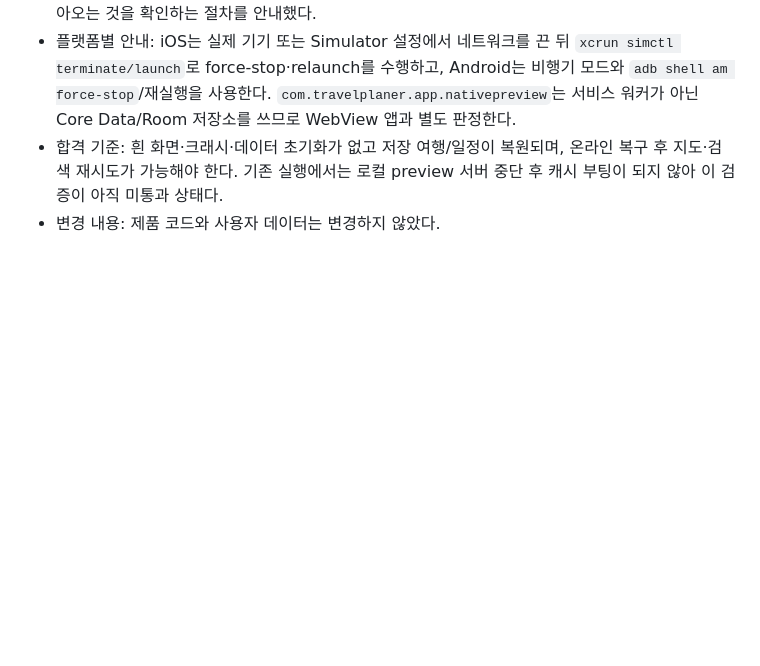
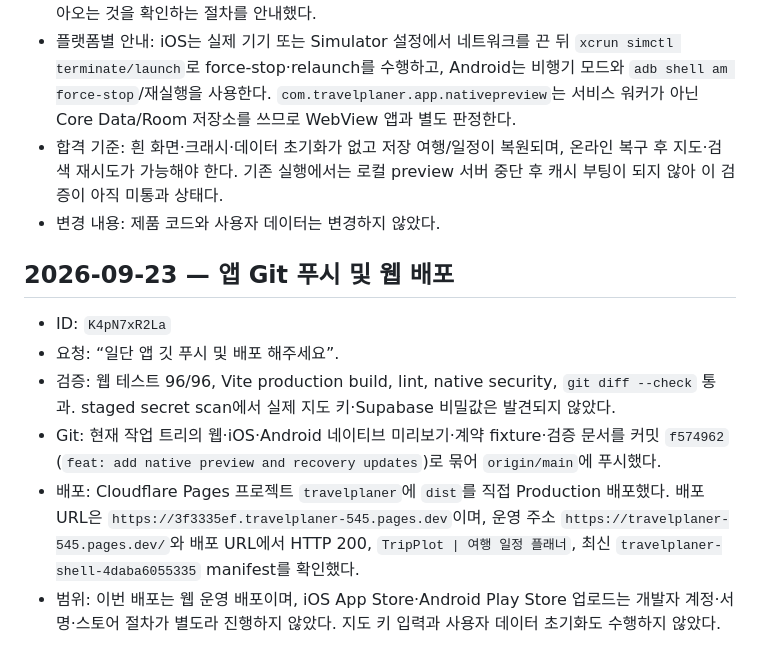
Before and after one commit to mkjmk-alt/TravelPlaner, a Markdown page: 기록-history.md, the part around the change. Rendered like a GitHub page; blank space fills up the shorter version.

Commit message:
docs: record app deployment

```diff
--- a/기록-history.md
+++ b/기록-history.md
@@ -1208,3 +1208,12 @@
 - 플랫폼별 안내: iOS는 실제 기기 또는 Simulator 설정에서 네트워크를 끈 뒤 `xcrun simctl terminate/launch`로 force-stop·relaunch를 수행하고, Android는 비행기 모드와 `adb shell am force-stop`/재실행을 사용한다. `com.travelplaner.app.nativepreview`는 서비스 워커가 아닌 Core Data/Room 저장소를 쓰므로 WebView 앱과 별도 판정한다.
 - 합격 기준: 흰 화면·크래시·데이터 초기화가 없고 저장 여행/일정이 복원되며, 온라인 복구 후 지도·검색 재시도가 가능해야 한다. 기존 실행에서는 로컬 preview 서버 중단 후 캐시 부팅이 되지 않아 이 검증이 아직 미통과 상태다.
 - 변경 내용: 제품 코드와 사용자 데이터는 변경하지 않았다.
+
+## 2026-09-23 — 앱 Git 푸시 및 웹 배포
+
+- ID: `K4pN7xR2La`
+- 요청: “일단 앱 깃 푸시 및 배포 해주세요”.
+- 검증: 웹 테스트 96/96, Vite production build, lint, native security, `git diff --check` 통과. staged secret scan에서 실제 지도 키·Supabase 비밀값은 발견되지 않았다.
+- Git: 현재 작업 트리의 웹·iOS·Android 네이티브 미리보기·계약 fixture·검증 문서를 커밋 `f574962` (`feat: add native preview and recovery updates`)로 묶어 `origin/main`에 푸시했다.
+- 배포: Cloudflare Pages 프로젝트 `travelplaner`에 `dist`를 직접 Production 배포했다. 배포 URL은 `https://3f3335ef.travelplaner-545.pages.dev`이며, 운영 주소 `https://travelplaner-545.pages.dev/`와 배포 URL에서 HTTP 200, `TripPlot | 여행 일정 플래너`, 최신 `travelplaner-shell-4daba6055335` manifest를 확인했다.
+- 범위: 이번 배포는 웹 운영 배포이며, iOS App Store·Android Play Store 업로드는 개발자 계정·서명·스토어 절차가 별도라 진행하지 않았다. 지도 키 입력과 사용자 데이터 초기화도 수행하지 않았다.
```
